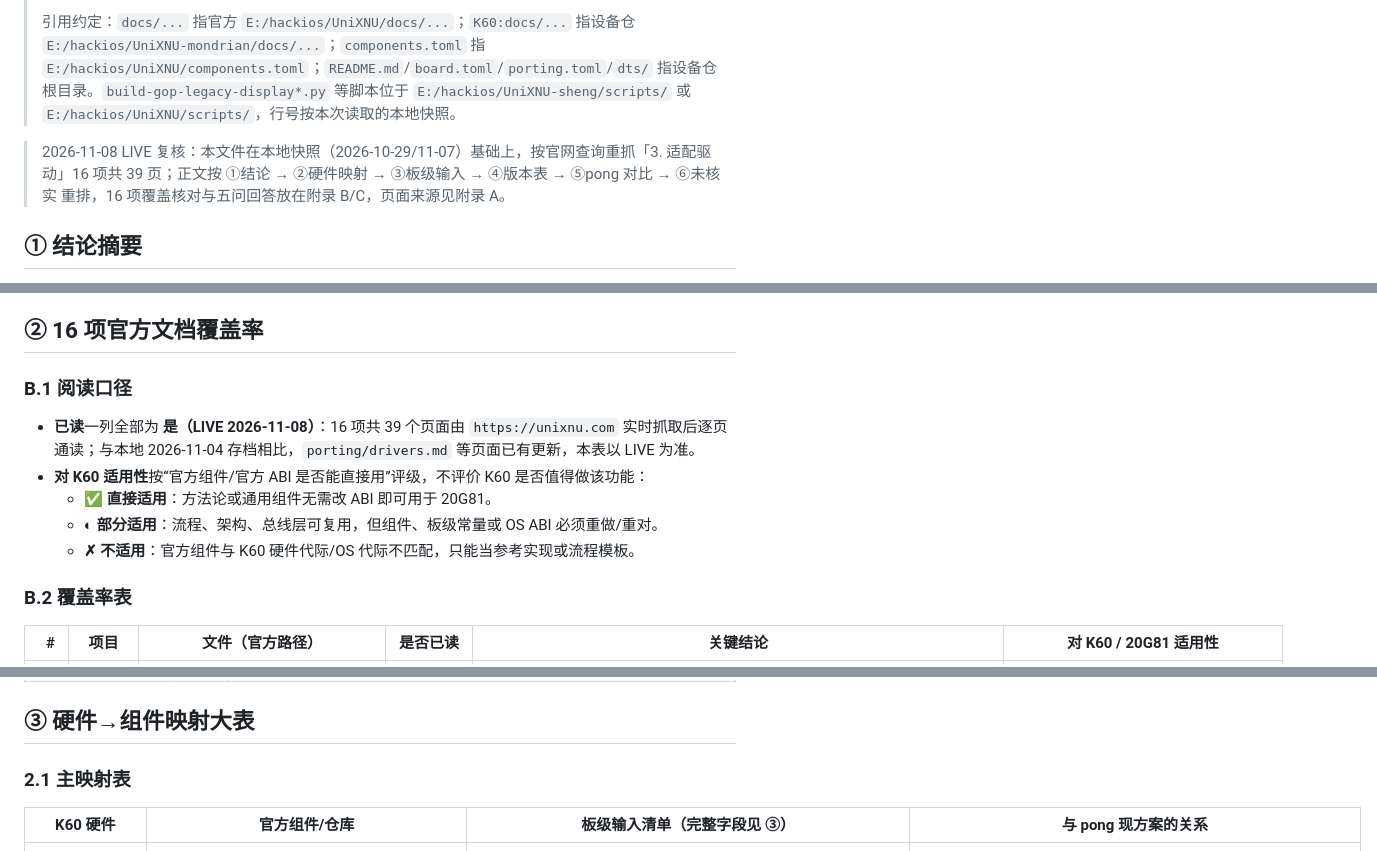
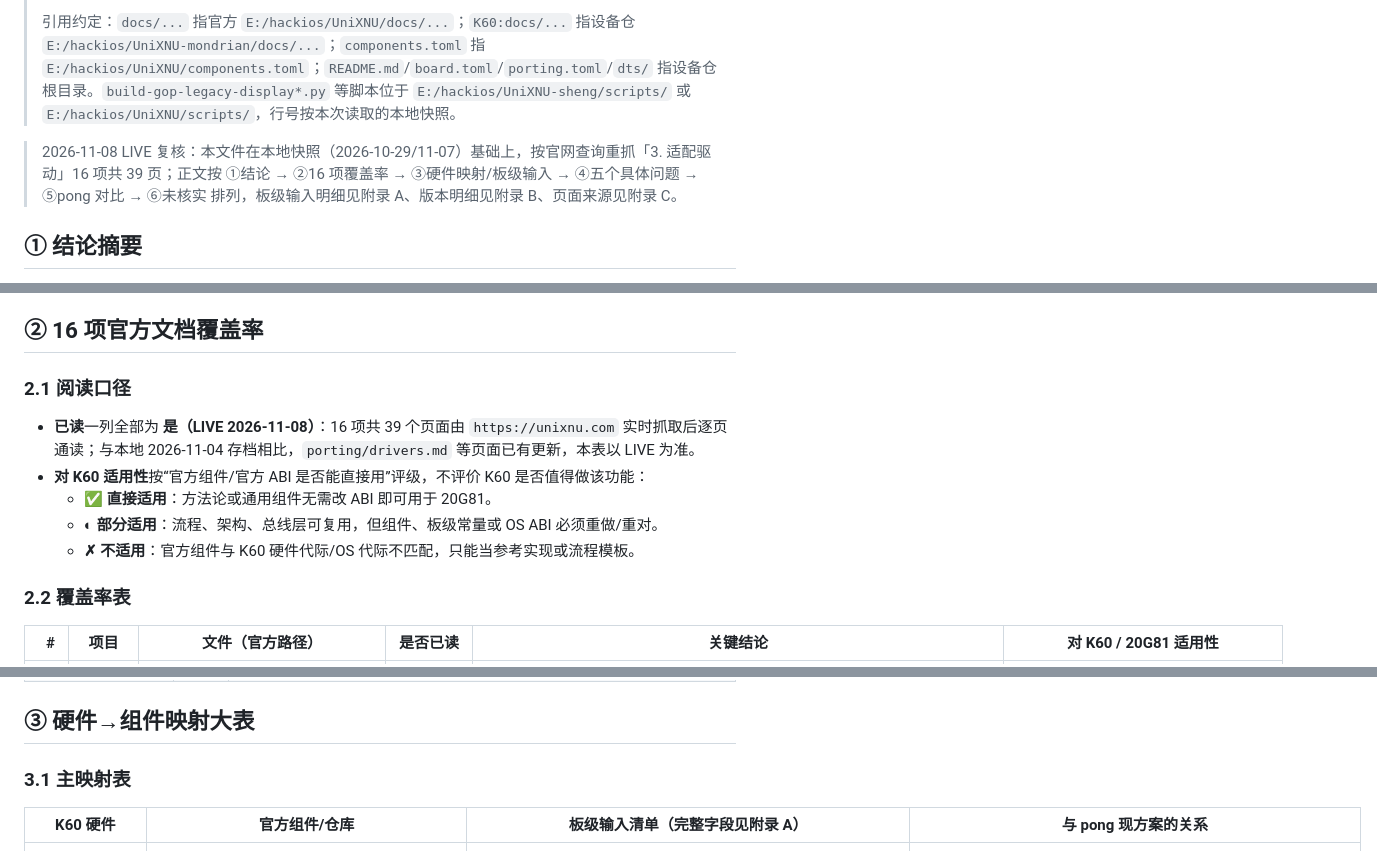
Before and after one commit to Emilelu/UniXNU-mondrian, a Markdown page: docs/plans/OFFICIAL-DRIVER-MAP.md, 3 parts joined by grey strips. Rendered like a GitHub page.

Commit message:
docs(drivers): map all 16 official driver guides to K60

```diff
--- a/docs/plans/OFFICIAL-DRIVER-MAP.md
+++ b/docs/plans/OFFICIAL-DRIVER-MAP.md
@@ -4,7 +4,7 @@
 >
 > 引用约定：`docs/...` 指官方 `E:/hackios/UniXNU/docs/...`；`K60:docs/...` 指设备仓 `E:/hackios/UniXNU-mondrian/docs/...`；`components.toml` 指 `E:/hackios/UniXNU/components.toml`；`README.md`/`board.toml`/`porting.toml`/`dts/` 指设备仓根目录。`build-gop-legacy-display*.py` 等脚本位于 `E:/hackios/UniXNU-sheng/scripts/` 或 `E:/hackios/UniXNU/scripts/`，行号按本次读取的本地快照。
 
-> 2026-11-08 LIVE 复核：本文件在本地快照（2026-10-29/11-07）基础上，按官网查询重抓「3. 适配驱动」16 项共 39 页；正文按 ①结论 → ②硬件映射 → ③板级输入 → ④版本表 → ⑤pong 对比 → ⑥未核实 重排，16 项覆盖核对与五问回答放在附录 B/C，页面来源见附录 A。
+> 2026-11-08 LIVE 复核：本文件在本地快照（2026-10-29/11-07）基础上，按官网查询重抓「3. 适配驱动」16 项共 39 页；正文按 ①结论 → ②16 项覆盖率 → ③硬件映射/板级输入 → ④五个具体问题 → ⑤pong 对比 → ⑥未核实 排列，板级输入明细见附录 A、版本明细见附录 B、页面来源见附录 C。
 
 ## ① 结论摘要
 
@@ -16,7 +16,7 @@
 
 ## ② 16 项官方文档覆盖率
 
-### B.1 阅读口径
+### 2.1 阅读口径
 
 - **已读**一列全部为 **是（LIVE 2026-11-08）**：16 项共 39 个页面由 `https://unixnu.com` 实时抓取后逐页通读；与本地 2026-11-04 存档相比，`porting/drivers.md` 等页面已有更新，本表以 LIVE 为准。
 - **对 K60 适用性**按“官方组件/官方 ABI 是否能直接用”评级，不评价 K60 是否值得做该功能：
@@ -24,7 +24,7 @@
   - **◐ 部分适用**：流程、架构、总线层可复用，但组件、板级常量或 OS ABI 必须重做/重对。
   - **✗ 不适用**：官方组件与 K60 硬件代际/OS 代际不匹配，只能当参考实现或流程模板。
 
-### B.2 覆盖率表
+### 2.2 覆盖率表
 
 | # | 项目 | 文件（官方路径） | 是否已读 | 关键结论 | 对 K60 / 20G81 适用性 |
 |---:|---|---|---|---|---|
@@ -56,9 +56,9 @@
 
 ## ③ 硬件→组件映射大表
 
-### 2.1 主映射表
+### 3.1 主映射表
 
-| K60 硬件 | 官方组件/仓库 | 板级输入清单（完整字段见 ③） | 与 pong 现方案的关系 |
+| K60 硬件 | 官方组件/仓库 | 板级输入清单（完整字段见附录 A） | 与 pong 现方案的关系 |
 | --- | --- | --- | --- |
 | **CPU / 中断 / 内存** | `ArmDTPlatform`（platform expert）+ `ArmCpu`（CPU/GIC/timer）+ `ArmSmmu4K`（SMMUv2 4 KiB 表 kit）。仓库见 `docs/drivers/repositories.md:28-31`；页面 `docs/drivers/arm-dt-platform.md:5-17`、`docs/drivers/arm-cpu.md:5-17`、`docs/drivers/arm-smmu4k.md:3-19`；流程 `docs/porting/platform.md:18-20,24-26,71-74` | MPIDR/启动 CPU/启用核数、PSCI 方法、GIC revision/ distributor+redistributor 范围与 stride、timer 频率与中断 specifier（`docs/porting/platform.md:24-26`）；每个 CPU 节点 `unixnu,cluster-type="E"/"P"`（`:49-50`）；DRAM/secure carveout/framebuffer/DSP/GPU 固件/payload/kernel 的连续 handoff 范围与 `owned_memory_size`（`:66-69`）；每设备 DMA 地址宽度、物理→IOVA、SMMU instance/stream/context、cache 策略（`:71-74`）；ADT 必备 `/cpus`、`/psci`、`/arm-io`、`/chosen`、`/defaults`、`/options`（`docs/porting/device-tree.md:141-151`） | K60 当前 `drivers/ArmCpu`、`drivers/ArmDTPlatform` 与 pong ios16 字节一致（`K60:docs/audits/PONG16-DIFF-AUDIT.md:198-211`）；官方同名组件是上游版本，但 K60 的 Darwin22 first-boot 路径仍依赖 pong 修改（0247 等）。短期保留 pong CPU/平台代码，只把 DTS/ADT 契约对齐官方；`ArmSmmu4K` 可独立作为 kit 复用。 |
 | **UFS** | `ShengUfs`（SM8550 UFS transport/root；`docs/drivers/repositories.md:13`、`docs/drivers/sheng-ufs.md:3-20`）。K60 现有 `PongUfs` 是设备组件（`components.toml:551-560`） | Controller compatible/revision/MMIO/capabilities/IRQ；PHY 范围/lane/参考时钟/tuning；clocks provider/ID/rate/parent/branch/interconnect；reset/power；SMMU instance/stream ID/mask/context bank/地址宽度；DMA 分配/IOVA/对齐/coherency/cache；HCE/HCS/link state/request-list 交接；LUN/块大小/容量/GPT/root 窗口/Data/log 保留；storage ABI/prelink/匹配（`docs/porting/ufs.md:37-47`）；`[userdata] first_lba/last_lba/lba_bytes`、`[payload.adt] root_match_volume_uuid`、`CONFIG_XNU_NATIVE_UFS=y`、`native-ufs-root=1`（`:94-118`） | K60 的 `PongUfs` 来自 pong `NativeUfs`，`dts/mondrian.dts:39-53` 已给出 `pong,ufs-*`/`pong,smmu-*` 全部常量（host `0x1d84000/0x3000`、GCC `0x187000`、SMMU `0x15000000/0x100000`、stream `0xe0`、SPI 265、context banks 78、match groups 120）。官方 `ShengUfs` 只覆盖 SM8550，不能直接替换；保留 PongUfs，后续可把 SM8475 常量做成 ShengUfs 的 SoC 后端。 |
```
Also changed, not shown: other parts of docs/plans/OFFICIAL-DRIVER-MAP.md (+9 -9 lines).
